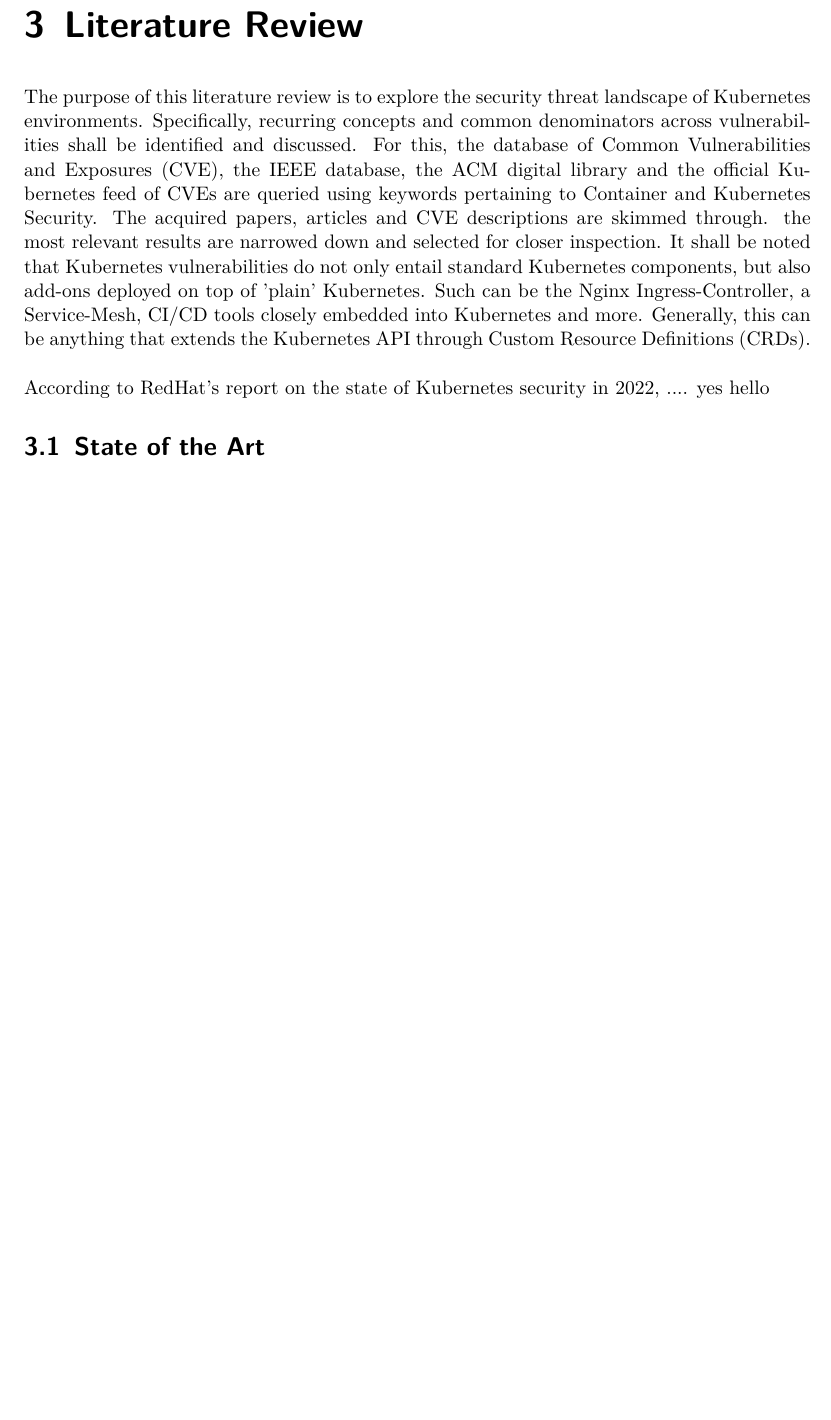
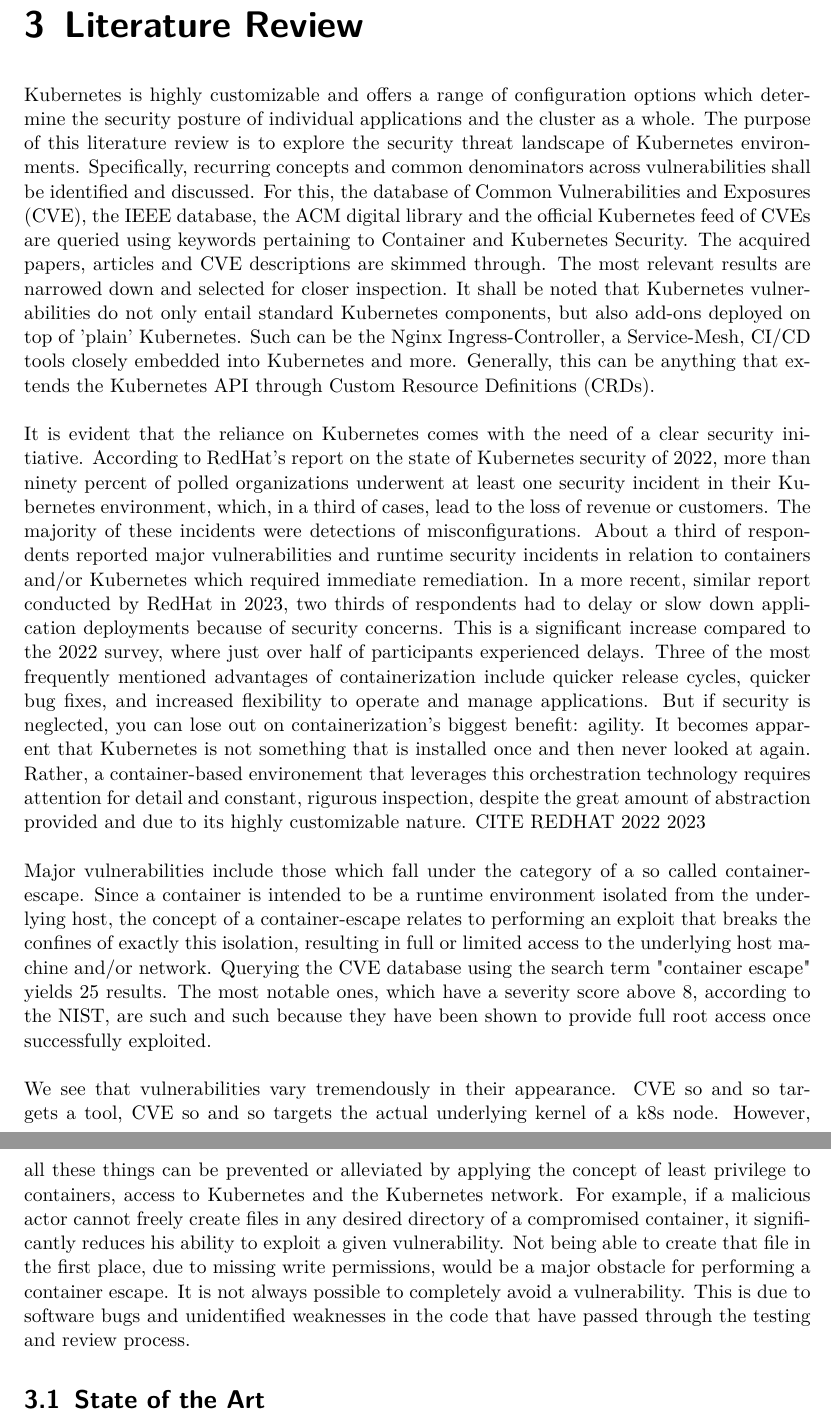
Before and after one commit to gbjk1/ba, a LaTeX thesis (tex/thesis.tex): part of page 19 of 37 before the commit and two parts of pages 19 and 20 of 38 after it, the two joined at a grey line, cut so that both start at the same text, the shorter picture padded with empty space. Compiled offline with pdfLaTeX.

Commit message:
litrev progress

```diff
--- a/tex/thesis.tex
+++ b/tex/thesis.tex
@@ -272,18 +272,45 @@ Date: \hspace{6cm} Signature:\\
 \newpage
 \newpage
 \chapter{Literature Review}
-
+Kubernetes is highly customizable and offers a range of configuration options which determine the security posture of
+individual applications and the cluster as a whole.
 The purpose of this literature review is to explore the security threat landscape of Kubernetes environments.
 Specifically, recurring concepts and common denominators across vulnerabilities shall be identified and discussed. For this,
 the database of Common Vulnerabilities and Exposures (CVE), the IEEE database, the ACM digital library and the official
 Kubernetes feed of CVEs are queried using keywords pertaining to Container and Kubernetes Security. The acquired papers,
-articles and CVE descriptions are skimmed through. the most relevant results are narrowed down and selected for closer inspection.
+articles and CVE descriptions are skimmed through. The most relevant results are narrowed down and selected for closer inspection.
 It shall be noted that Kubernetes vulnerabilities do not only entail standard Kubernetes components, but also add-ons deployed on
 top of 'plain' Kubernetes. Such can be the Nginx Ingress-Controller, a Service-Mesh, CI/CD tools closely embedded into Kubernetes
 and more. Generally, this can be anything that extends the Kubernetes API through Custom Resource Definitions (CRDs).
 \\
 \\
-According to RedHat's report on the state of Kubernetes security in 2022, .... yes hello
+It is evident that the reliance on Kubernetes comes with the need of a clear security initiative. According to RedHat's report on
+the state of Kubernetes security of 2022, more than ninety percent of polled organizations underwent at least one security incident
+in their Kubernetes environment, which, in a third of cases, lead to the loss of revenue or customers. The majority of these incidents
+were detections of misconfigurations. About a third of respondents reported major vulnerabilities and runtime security incidents
+in relation to containers and/or Kubernetes which required immediate remediation. In a more recent, similar report conducted by RedHat in
+2023, two thirds of respondents had to delay or slow down application deployments because of security concerns. This is a significant
+increase compared to the 2022 survey, where just over half of participants experienced delays. Three of the most frequently mentioned
+advantages of containerization include quicker release cycles, quicker bug fixes, and increased flexibility to operate and manage applications.
+But if security is neglected, you can lose out on containerization's biggest benefit: agility.
+It becomes apparent that Kubernetes is not something that is installed once and then never looked at again. Rather, a container-based
+environement that leverages this orchestration technology requires attention for detail and constant, rigurous inspection, despite the
+great amount of abstraction provided and due to its highly customizable nature.  CITE REDHAT 2022 2023
+\\
+\\
+Major vulnerabilities include those which fall under the category of a so called container-escape. Since a container is intended to be a
+runtime environment isolated from the underlying host, the concept of a container-escape relates to performing an exploit that breaks the confines
+of exactly this isolation, resulting in full or limited access to the underlying host machine and/or network. Querying the CVE database using
+the search term "container escape" yields 25 results. The most notable ones, which have a severity score above 8, according to the NIST, are
+such and such because they have been shown to provide full root access once successfully exploited.
+\\
+\\
+We see that vulnerabilities vary tremendously in their appearance. CVE so and so targets a tool, CVE so and so targets the actual underlying
+kernel of a k8s node. However, all these things can be prevented or alleviated by applying the concept of least privilege to containers,
+access to Kubernetes and the Kubernetes network. For example, if a malicious actor cannot freely create files in any desired directory of a
+compromised container, it significantly reduces his ability to exploit a given vulnerability. Not being able to create that file in the first
+place, due to missing write permissions, would be a major obstacle for performing a container escape. It is not always possible to completely
+avoid a vulnerability. This is due to software bugs and unidentified weaknesses in the code that have passed through the testing and review process.
 \section{State of the Art}
 \newpage
 \section{CVE Numbers}
```
Also changed, not shown: litrev.md (+2 -0 lines), tex/testBib.bib (+2 -0 lines), tex/thesis.pdf, tex/thesis.tex (3 more changed lines), 5 other files.
